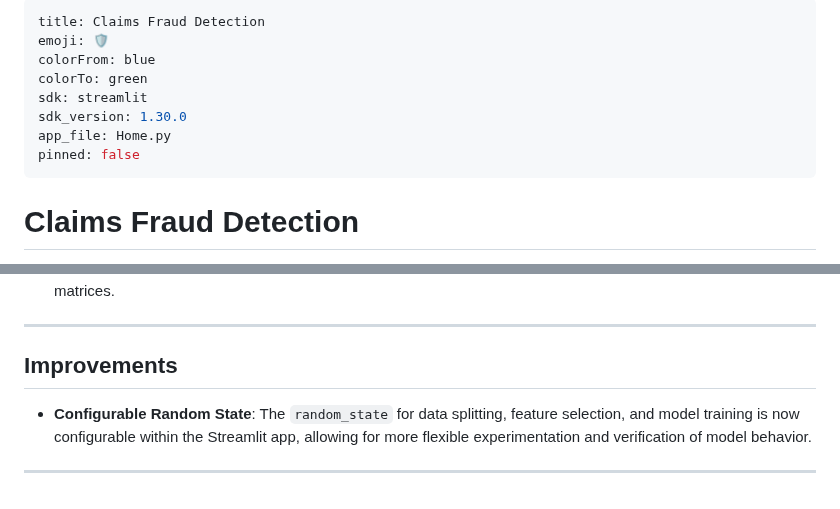
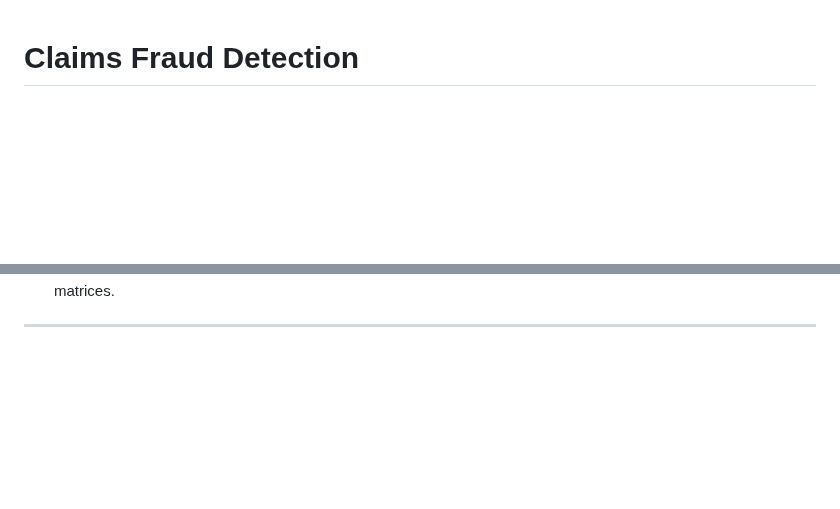
Before and after one commit to andrewdr14/claims_fraud_detection, a Markdown page: README.md, 2 parts joined by grey strips. Drawn GitHub-style; blank space fills up the shorter version.

```diff
--- a/README.md
+++ b/README.md
@@ -1,14 +1,3 @@
----
-title: Claims Fraud Detection
-emoji: 🛡️
-colorFrom: blue
-colorTo: green
-sdk: streamlit
-sdk_version: 1.30.0
-app_file: Home.py
-pinned: false
----
-
 # Claims Fraud Detection
 
 A machine learning project focused on detecting fraudulent insurance claims. This repository provides a comprehensive pipeline from data exploration and feature engineering to model training, evaluation, and an interactive Streamlit dashboard for comparing different ML workflows.
@@ -159,9 +148,3 @@ This project implements an ML workflow:
 -   **Evaluation**: Models are assessed using standard metrics such as accuracy, classification reports, and confusion matrices.
 
 ---
-
-## Improvements
-
--   **Configurable Random State**: The `random_state` for data splitting, feature selection, and model training is now configurable within the Streamlit app, allowing for more flexible experimentation and verification of model behavior.
-
----
```
